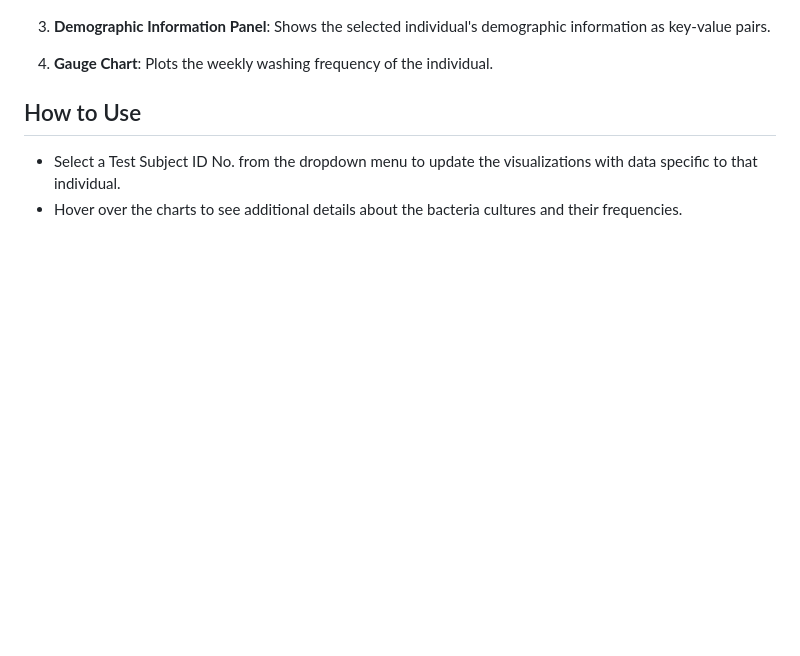
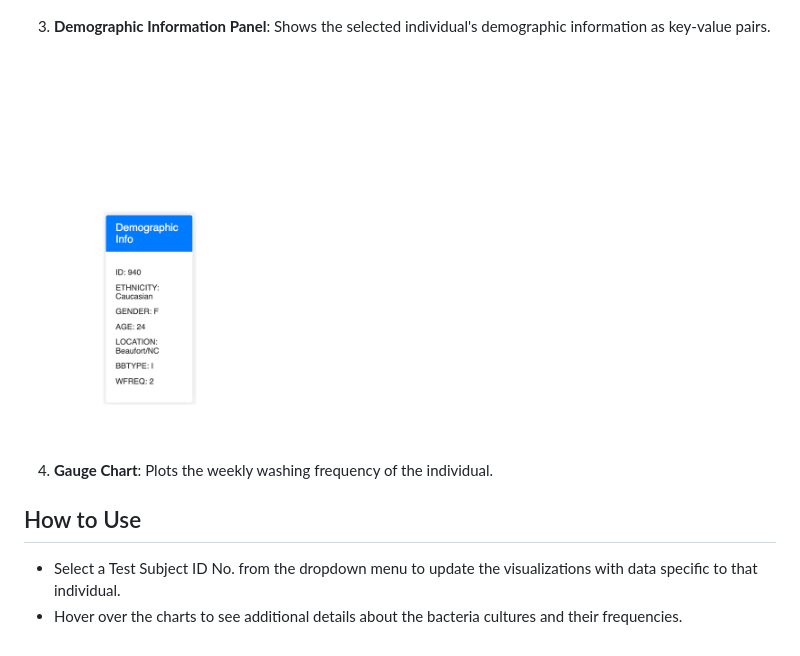
Before and after one commit to JeremyTallant/belly-button-challenge, a Markdown page: README.md, the part around the change. Rendered like a GitHub page; pictures changed too: images/demographics.png (added); blank space fills up the shorter version.

Commit message:
added demographics table to readme and repo

```diff
--- a/README.md
+++ b/README.md
@@ -25,6 +25,7 @@ The data for this project originates from an intriguing study conducted by Hulcr
 	* Text values: `otu_labels`
 ![image](images/bubble.png)
 3. **Demographic Information Panel**: Shows the selected individual's demographic information as key-value pairs.
+![image](images/demographics.png)
 4. **Gauge Chart**: Plots the weekly washing frequency of the individual.
 ## How to Use
 * Select a Test Subject ID No. from the dropdown menu to update the visualizations with data specific to that individual.
```
